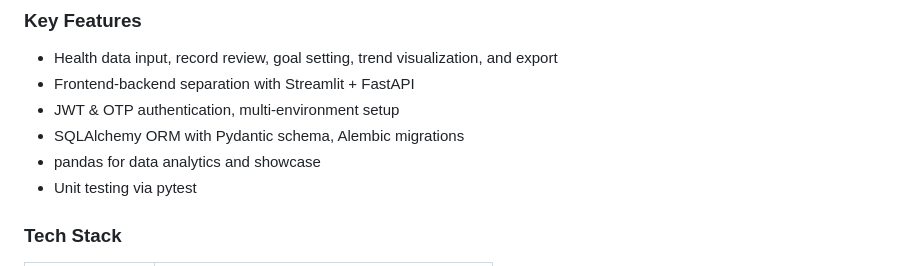
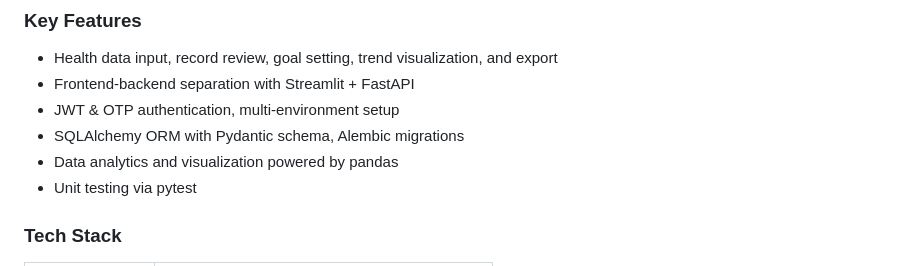
Before and after one commit to maudes/carepilot-dashboard, a Markdown page: README.md, the part around the change. Rendered like a GitHub page.

Commit message:
Update README.md
Signed-off-by: maudes <maudeshen@gmail.com>

```diff
--- a/README.md
+++ b/README.md
@@ -10,7 +10,7 @@ Target use case scenario: record personal/ pet daily health metrics on the prefe
 - Frontend-backend separation with Streamlit + FastAPI
 - JWT & OTP authentication, multi-environment setup
 - SQLAlchemy ORM with Pydantic schema, Alembic migrations
-- pandas for data analytics and showcase
+- Data analytics and visualization powered by pandas
 - Unit testing via pytest
 
 ### Tech Stack
```
